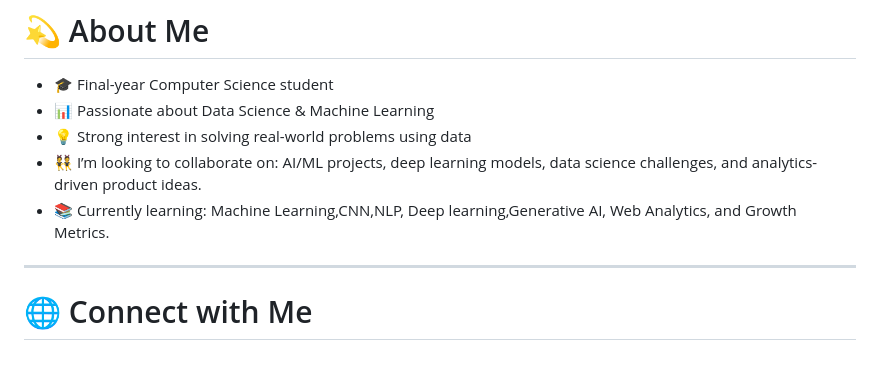
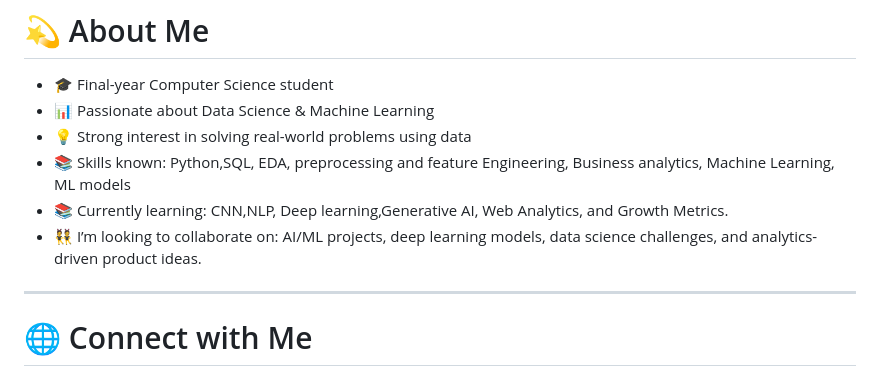
Before and after one commit to hetpatel28/hetpatel28, a Markdown page: README.md, the part around the change. Drawn GitHub-style.

Commit message:
Update skills and learning sections in README
Removed duplicate learning skills and updated known skills list.

```diff
--- a/README.md
+++ b/README.md
@@ -7,8 +7,9 @@
 - 🎓 Final-year Computer Science student
 - 📊 Passionate about Data Science & Machine Learning
 - 💡 Strong interest in solving real-world problems using data
+- 📚 Skills known: Python,SQL, EDA, preprocessing and feature Engineering, Business analytics, Machine Learning, ML models
+- 📚 Currently learning: CNN,NLP, Deep learning,Generative AI, Web Analytics, and Growth Metrics.
 - 👯 I’m looking to collaborate on: AI/ML projects, deep learning models, data science challenges, and analytics-driven product ideas.
-- 📚 Currently learning: Machine Learning,CNN,NLP, Deep learning,Generative AI, Web Analytics, and Growth Metrics.
 
 ---
 # 🌐 Connect with Me
```
